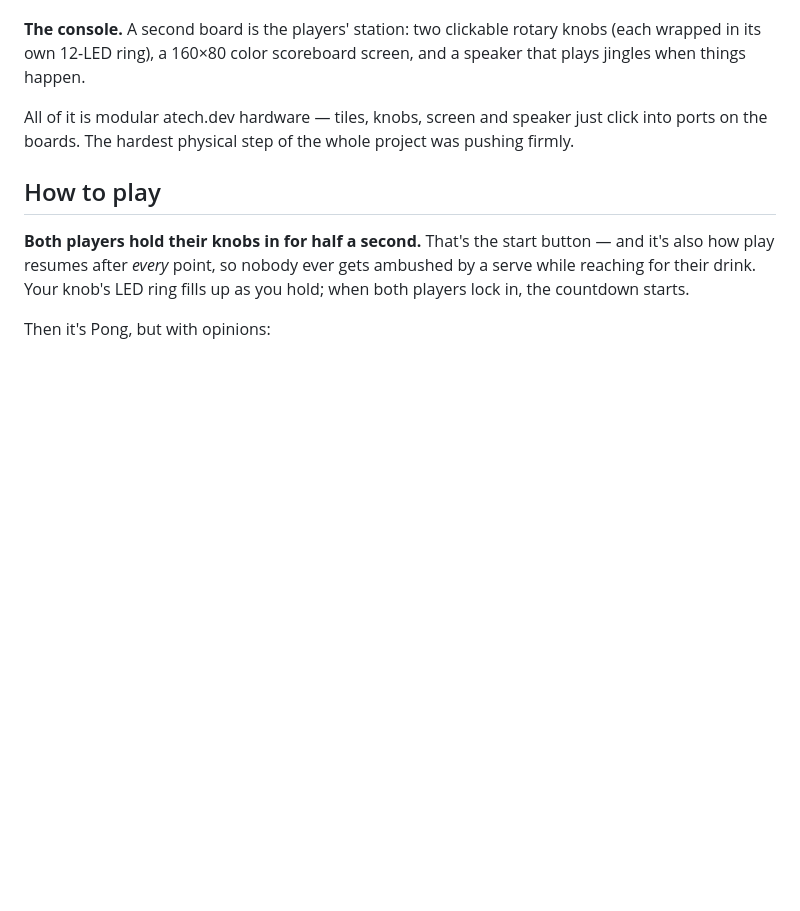
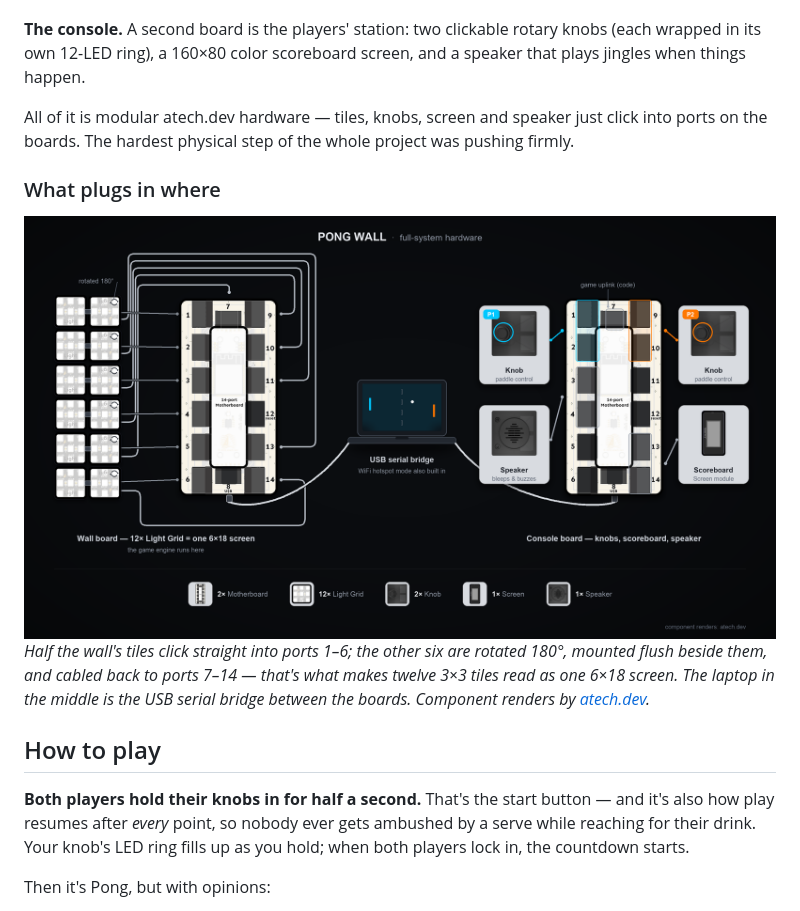
Before and after one commit to NikitaSuprun/atech-hackathon, a Markdown page: README.md, the part around the change. Drawn GitHub-style; pictures changed too: assets/system-diagram.png (added); blank space fills up the shorter version.

Commit message:
Add full-system hardware diagram with official atech component renders

```diff
--- a/README.md
+++ b/README.md
@@ -24,6 +24,12 @@ Two little ESP32-S3 boards, no soldering, everything clicks together.
 **The console.** A second board is the players' station: two clickable rotary knobs (each wrapped in its own 12-LED ring), a 160×80 color scoreboard screen, and a speaker that plays jingles when things happen.
 
 All of it is modular atech.dev hardware — tiles, knobs, screen and speaker just click into ports on the boards. The hardest physical step of the whole project was pushing firmly.
+
+### What plugs in where
+
+<img src="assets/system-diagram.png" alt="Full-system hardware diagram: wall board with 12 Light Grid tiles (6 direct, 6 rotated and cabled), laptop USB bridge, console board with two knobs, speaker and scoreboard" width="100%">
+
+*Half the wall's tiles click straight into ports 1–6; the other six are rotated 180°, mounted flush beside them, and cabled back to ports 7–14 — that's what makes twelve 3×3 tiles read as one 6×18 screen. The laptop in the middle is the USB serial bridge between the boards. Component renders by [atech.dev](https://atech.dev).*
 
 ## How to play
 
```
Also changed, not shown: assets/atech/14port-motherboard-V2.png (added), assets/atech/Knob.png (added), assets/atech/Light.png (added), assets/atech/Screen.png (added), assets/atech/Speaker.png (added), 4 other files.
